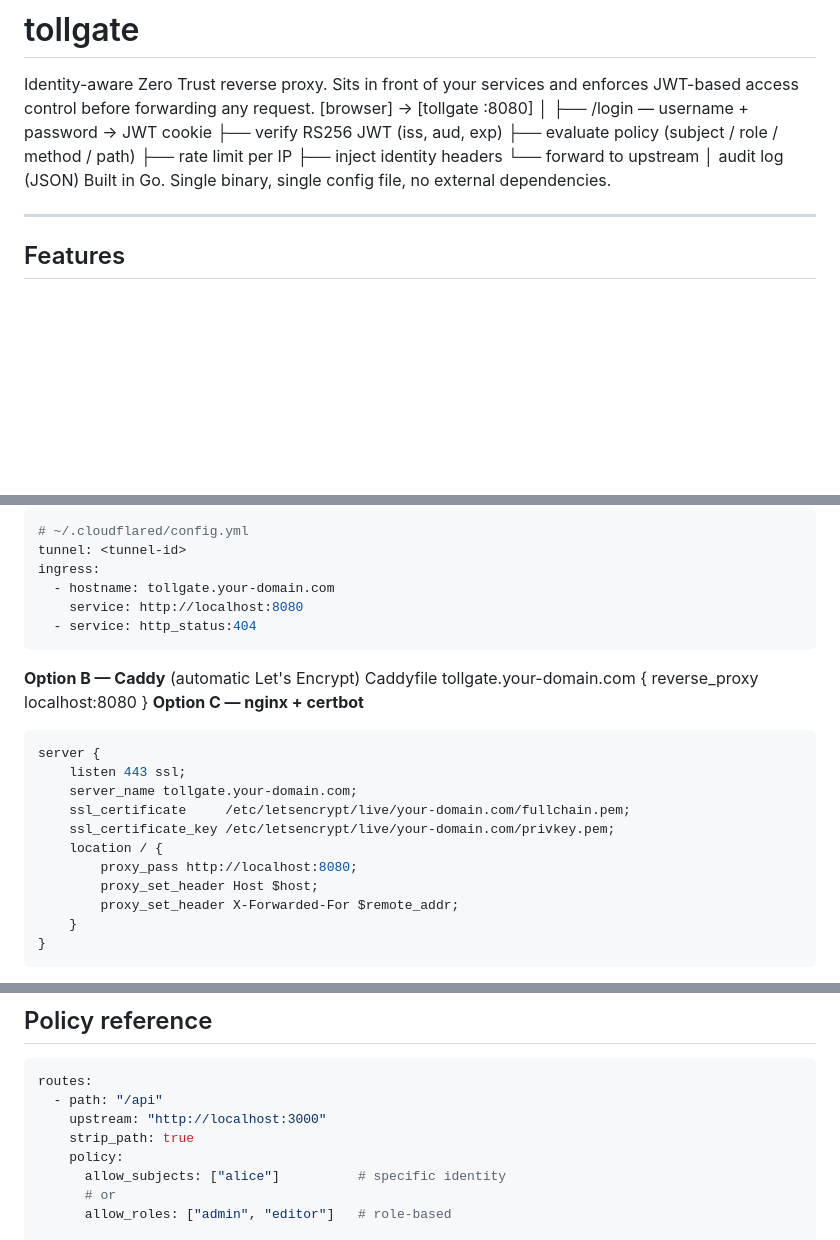
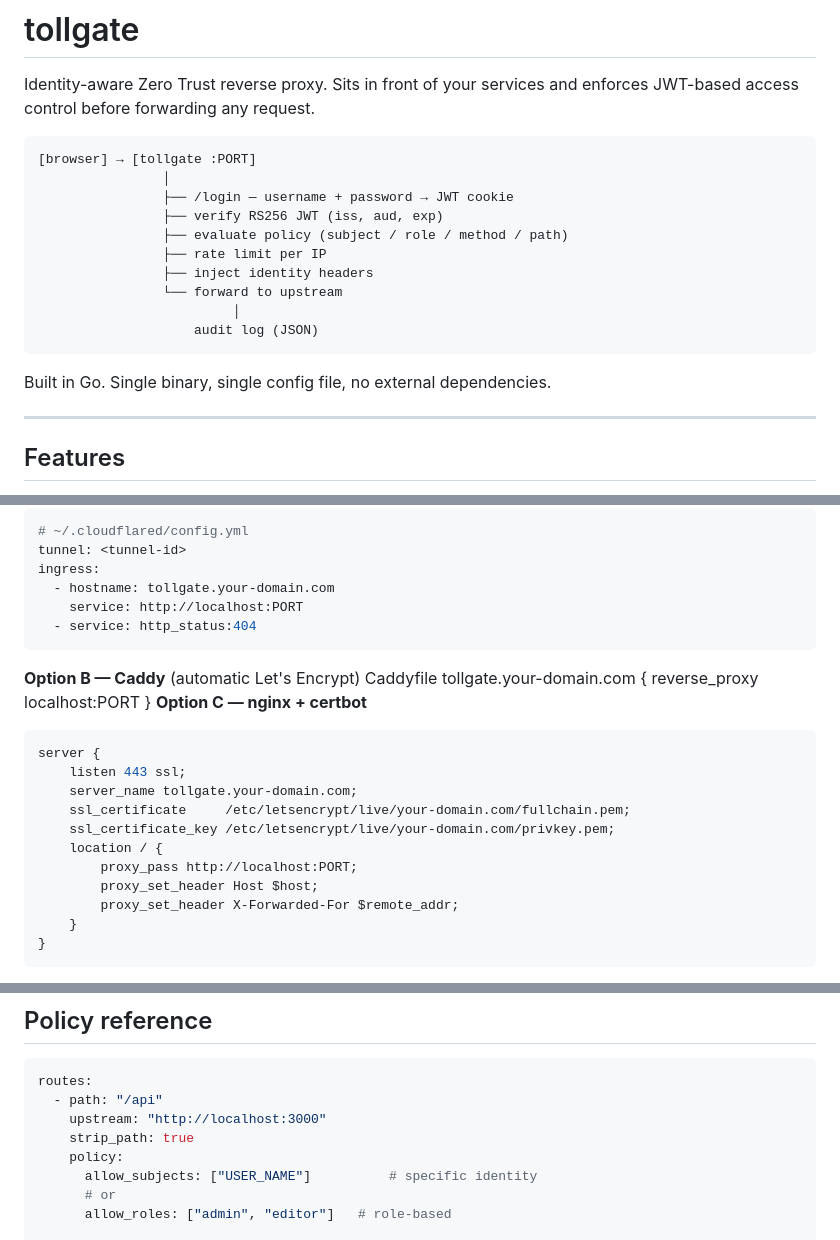
Before and after one commit to casablanque-code/tollgate, a Markdown page: README.md, 3 parts joined by grey strips. GitHub-like rendering; blank space fills up the shorter version.

````diff
--- a/README.md
+++ b/README.md
@@ -1,16 +1,20 @@
 # tollgate
 
 Identity-aware Zero Trust reverse proxy. Sits in front of your services and enforces JWT-based access control before forwarding any request.
-[browser] → [tollgate :8080]
-│
-├── /login — username + password → JWT cookie
-├── verify RS256 JWT (iss, aud, exp)
-├── evaluate policy (subject / role / method / path)
-├── rate limit per IP
-├── inject identity headers
-└── forward to upstream
-│
-audit log (JSON)
+
+```
+[browser] → [tollgate :PORT]
+                │
+                ├── /login — username + password → JWT cookie
+                ├── verify RS256 JWT (iss, aud, exp)
+                ├── evaluate policy (subject / role / method / path)
+                ├── rate limit per IP
+                ├── inject identity headers
+                └── forward to upstream
+                         │
+                    audit log (JSON)
+```
+
 Built in Go. Single binary, single config file, no external dependencies.
 
 ---
@@ -213,14 +217,14 @@ cloudflared tunnel route dns tollgate tollgate.your-domain.com
 tunnel: <tunnel-id>
 ingress:
   - hostname: tollgate.your-domain.com
-    service: http://localhost:8080
+    service: http://localhost:PORT
   - service: http_status:404
 ```
 
 **Option B — Caddy** (automatic Let's Encrypt)
 Caddyfile
 tollgate.your-domain.com {
-reverse_proxy localhost:8080
+reverse_proxy localhost:PORT
 }
 **Option C — nginx + certbot**
 ```nginx
@@ -230,7 +234,7 @@ server {
     ssl_certificate     /etc/letsencrypt/live/your-domain.com/fullchain.pem;
     ssl_certificate_key /etc/letsencrypt/live/your-domain.com/privkey.pem;
     location / {
-        proxy_pass http://localhost:8080;
+        proxy_pass http://localhost:PORT;
         proxy_set_header Host $host;
         proxy_set_header X-Forwarded-For $remote_addr;
     }
@@ -265,7 +269,7 @@ routes:
     upstream: "http://localhost:3000"
     strip_path: true
     policy:
-      allow_subjects: ["alice"]          # specific identity
+      allow_subjects: ["USER_NAME"]          # specific identity
       # or
       allow_roles: ["admin", "editor"]   # role-based
 
````
Also changed, not shown: other parts of README.md (+12 -12 lines).
